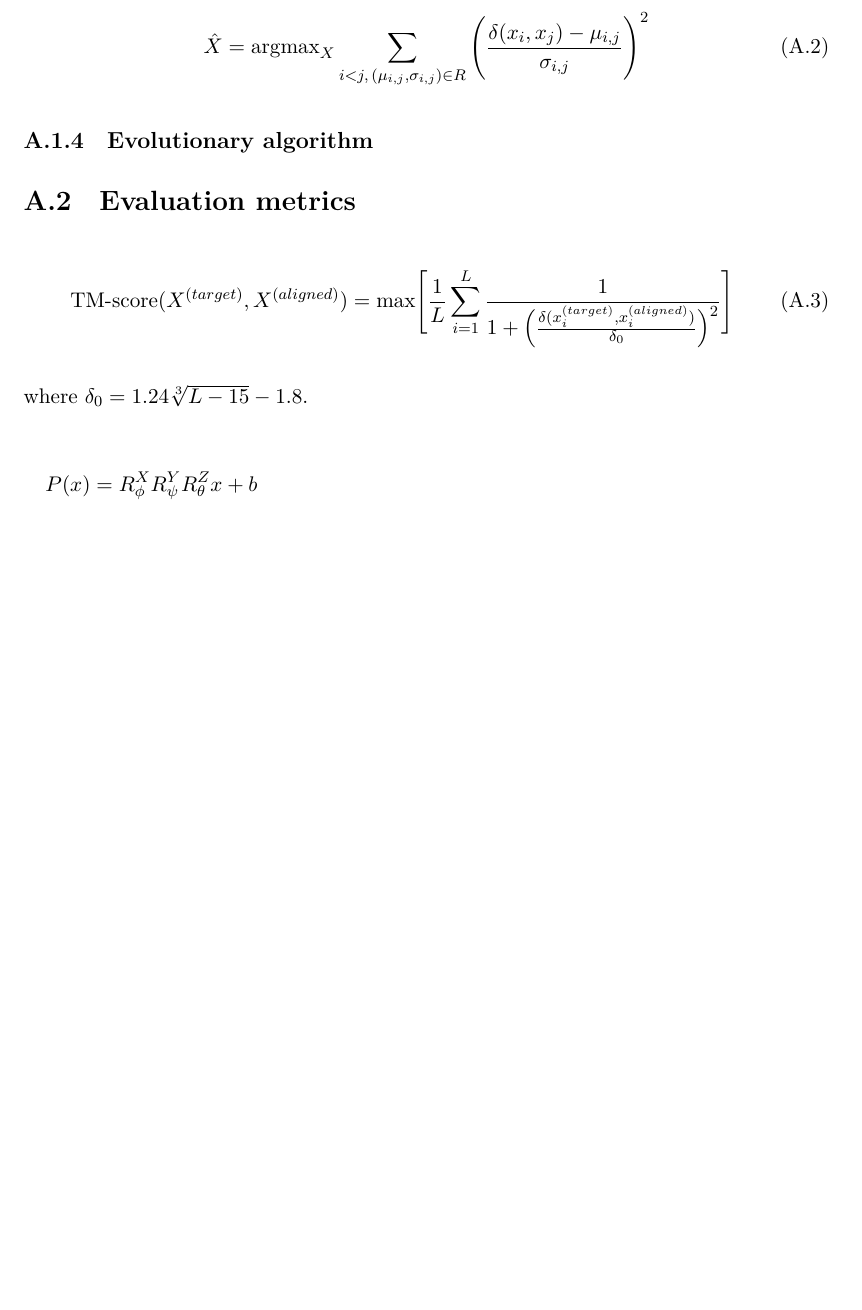
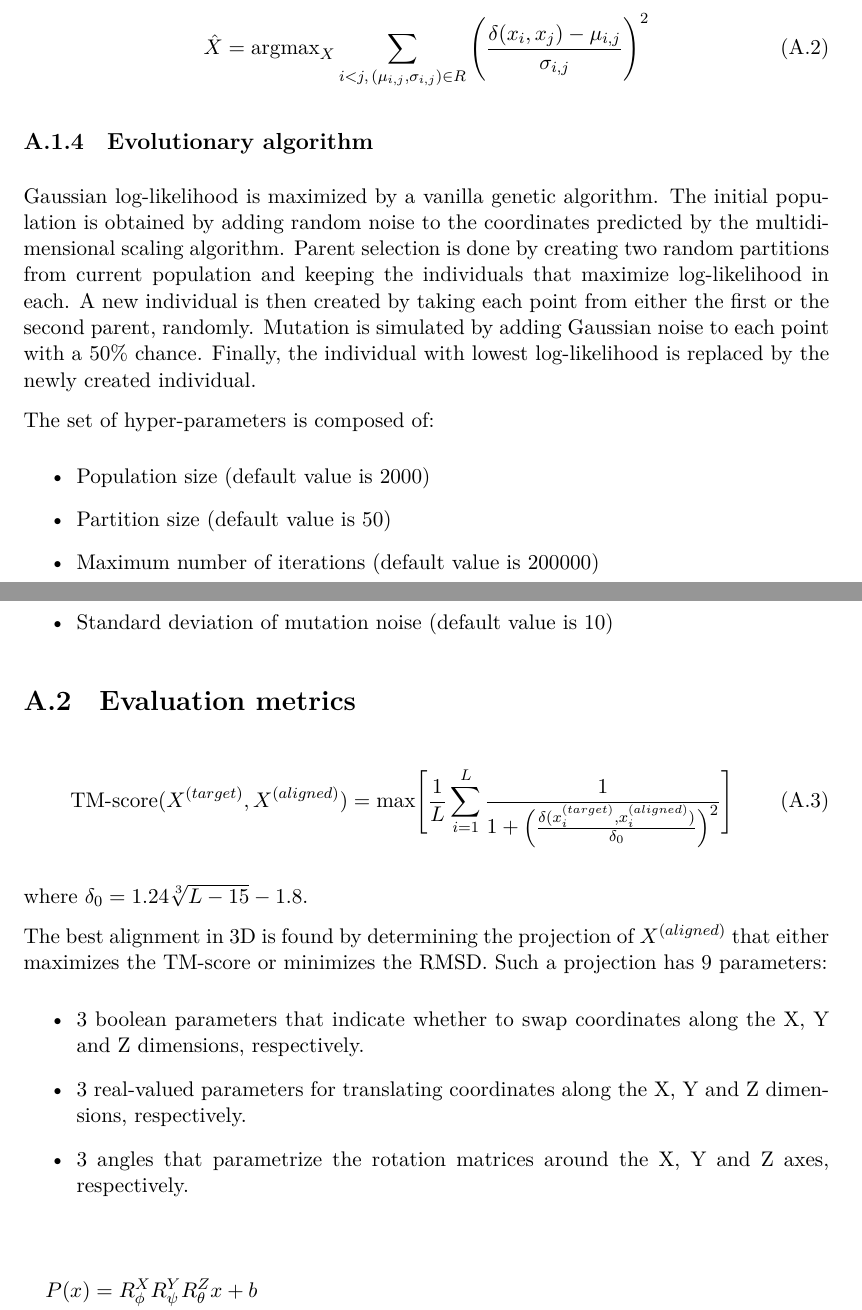
Before and after one commit to AntoinePassemiers/Master-Thesis, a LaTeX thesis (report.tex, which reads chapters/appendices.tex): part of page 46 of 52 before the commit and two parts of pages 46 and 47 of 53 after it, the two joined at a grey line, cut so that both start at the same text, the shorter picture padded with empty space. Compiled offline with XeLaTeX.

Commit message:
More about GDE-GaussFold

```diff
--- a/chapters/appendices.tex
+++ b/chapters/appendices.tex
@@ -63,6 +78,24 @@
 
     \subsection{Evolutionary algorithm}
 
+        Gaussian log-likelihood is maximized by a vanilla genetic algorithm.
+        The initial population is obtained by adding random noise to the coordinates
+        predicted by the multidimensional scaling algorithm.
+        Parent selection is done by creating two random partitions from current population
+        and keeping the individuals that maximize log-likelihood in each.
+        A new individual is then created by taking each point from either the first
+        or the second parent, randomly. Mutation is simulated by adding Gaussian noise
+        to each point with a 50\% chance.
+        Finally, the individual with lowest log-likelihood is replaced by the
+        newly created individual.
+
+        The set of hyper-parameters is composed of:
+        \begin{itemize}
+            \item Population size (default value is 2000)
+            \item Partition size (default value is 50)
+            \item Maximum number of iterations (default value is 200000)
+            \item Standard deviation of mutation noise (default value is 10)
+        \end{itemize}
 
 \section{Evaluation metrics}
 
@@ -73,6 +106,17 @@
 
 where $\delta_0 = 1.24 \sqrt[3]{L - 15} - 1.8$.
 
+The best alignment in 3D is found by determining the projection of $X^{(aligned)}$ that
+either maximizes the TM-score or minimizes the RMSD.
+Such a projection has 9 parameters:
+\begin{itemize}
+    \item 3 boolean parameters that indicate whether to swap coordinates along
+    the X, Y and Z dimensions, respectively.
+    \item 3 real-valued parameters for translating coordinates along the X, Y and Z
+    dimensions, respectively.
+    \item 3 angles that parametrize the rotation matrices around the X, Y and Z axes,
+    respectively.
+\end{itemize}
 
 \begin{align*}
     P(x) & = R^X_{\phi} R^Y_{\psi} R^Z_{\theta} x + b \\
```
Also changed, not shown: report.pdf, chapters/appendices.tex (15 more changed lines).
